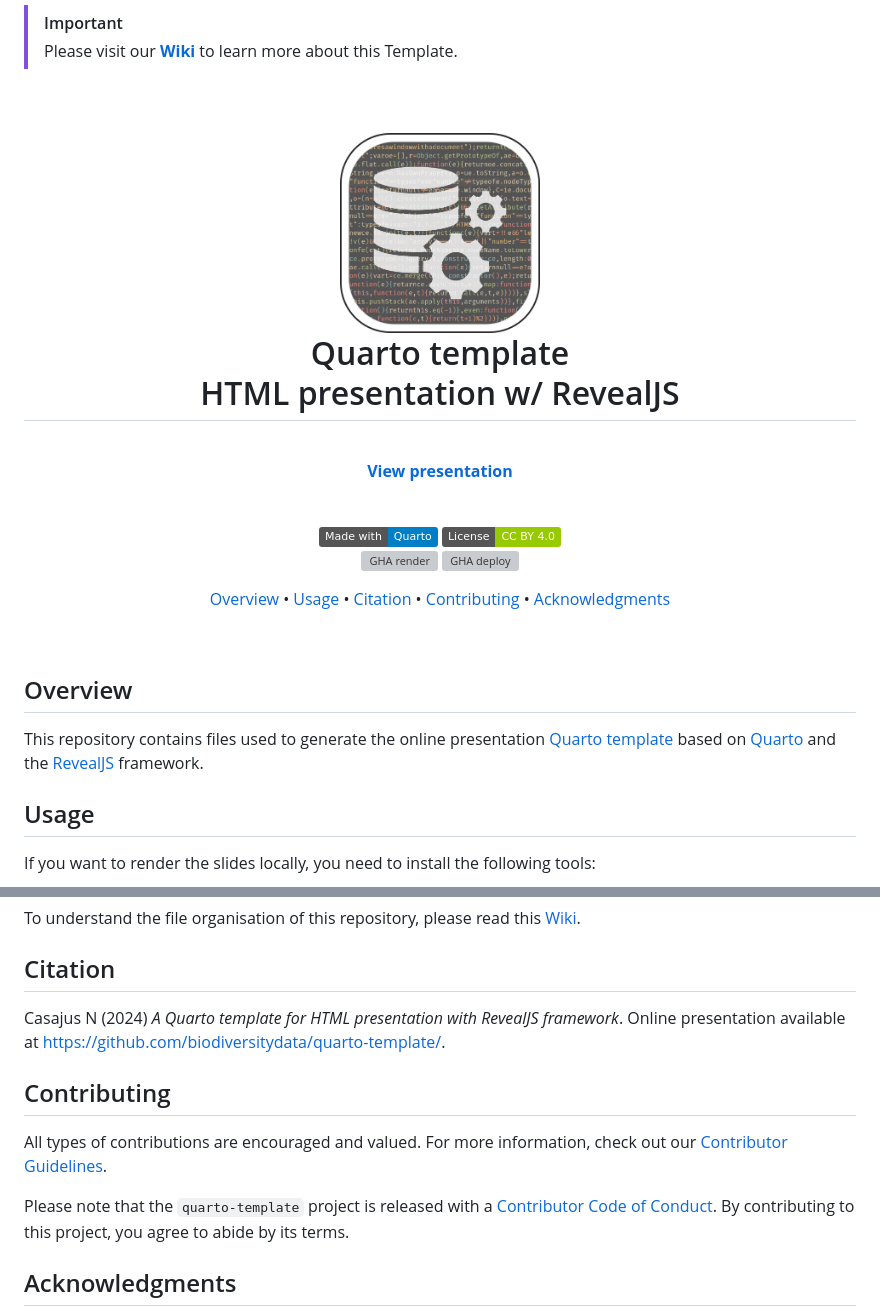
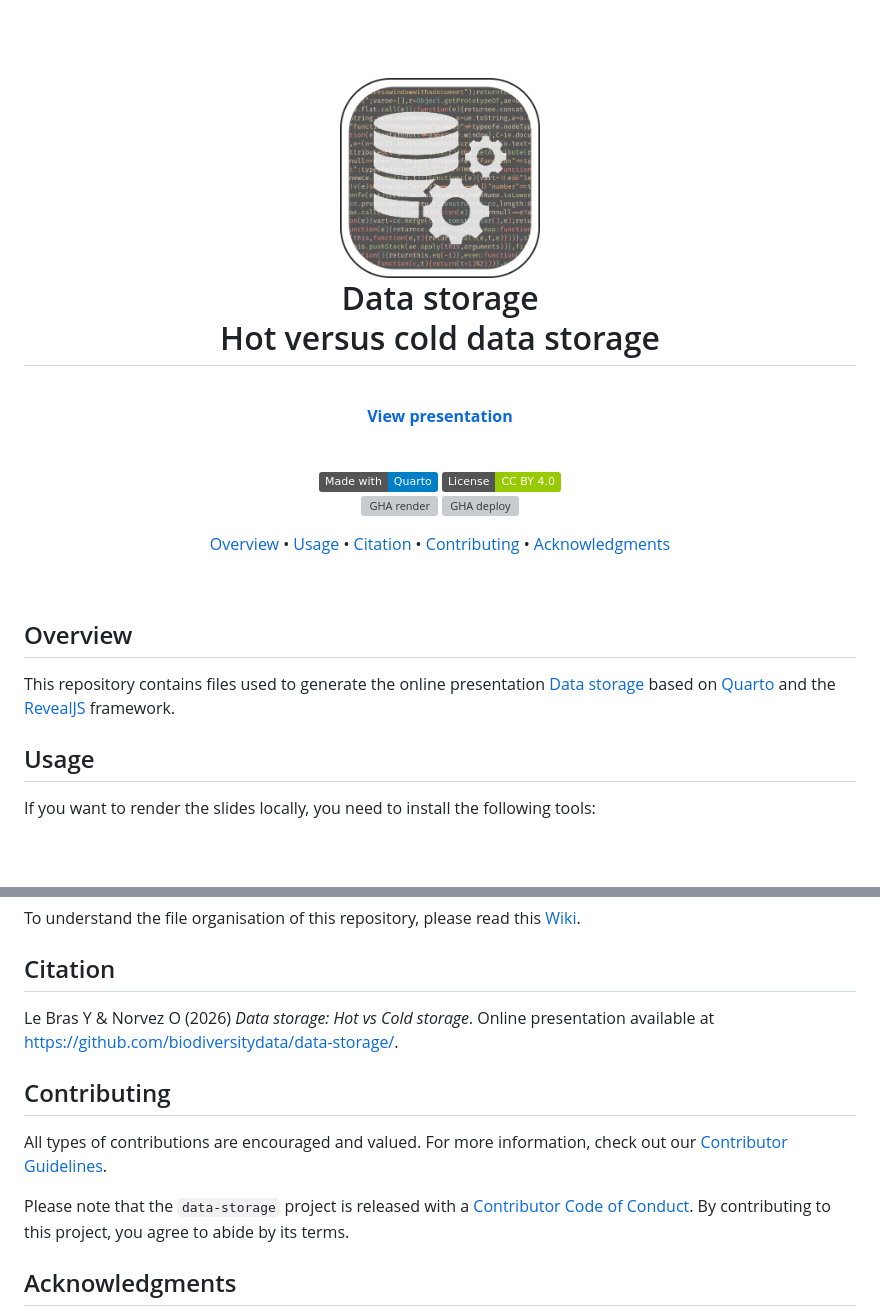
Before and after one commit to biodiversitydata/data-storage, a Markdown page: README.md, 2 parts joined by grey strips. Drawn GitHub-style; badges without logos; blank space fills up the shorter version; grey boxes are pictures that could not be loaded.

```diff
--- a/README.md
+++ b/README.md
@@ -1,21 +1,12 @@
-<!-- Delete the chunk from here... -->
-
-> [!IMPORTANT]
-> Please visit our [**Wiki**](https://github.com/biodiversitydata/quarto-template/wiki) to learn more about this Template.
-
-<!-- ... to here -->
-
-
-
 <!-- Logo & Title -->
 
 <h1 align="center">
   <br>
   <img src="images/readme/logo-readme.png" alt="Logo" width="200">
   <br>
-  Quarto template
+  Data storage
   <br>
-  HTML presentation w/ RevealJS
+  Hot versus cold data storage
   <br>
 </h1>
 
@@ -72,7 +63,7 @@
 
 ## Overview
 
-This repository contains files used to generate the online presentation [Quarto template](https://biodiversitydata.github.io/quarto-template) based on [Quarto](https://quarto.org/) and the [RevealJS](https://quarto.org/docs/presentations/revealjs/) framework.
+This repository contains files used to generate the online presentation [Data storage](https://biodiversitydata.github.io/data-storage) based on [Quarto](https://quarto.org/) and the [RevealJS](https://quarto.org/docs/presentations/revealjs/) framework.
 
 
 ## Usage
@@ -91,7 +82,7 @@ To understand the file organisation of this repository, please read this [Wiki](
 
 ## Citation
 
-Casajus N (2024) _A Quarto template for HTML presentation with RevealJS framework_. Online presentation available at <https://github.com/biodiversitydata/quarto-template/>.
+Le Bras Y & Norvez O (2026) _Data storage: Hot vs Cold storage_. Online presentation available at <https://github.com/biodiversitydata/data-storage/>.
 
 
 ## Contributing
@@ -100,5 +91,5 @@ All types of contributions are encouraged and valued. For more information, chec
 
-Please note that the `quarto-template` project is released with a [Contributor Code of Conduct](https://contributor-covenant.org/version/2/1/CODE_OF_CONDUCT.html). By contributing to this project, you agree to abide by its terms.
+Please note that the `data-storage` project is released with a [Contributor Code of Conduct](https://contributor-covenant.org/version/2/1/CODE_OF_CONDUCT.html). By contributing to this project, you agree to abide by its terms.
 
 
 ## Acknowledgments
```
Also changed, not shown: other parts of README.md (+5 -5 lines).
